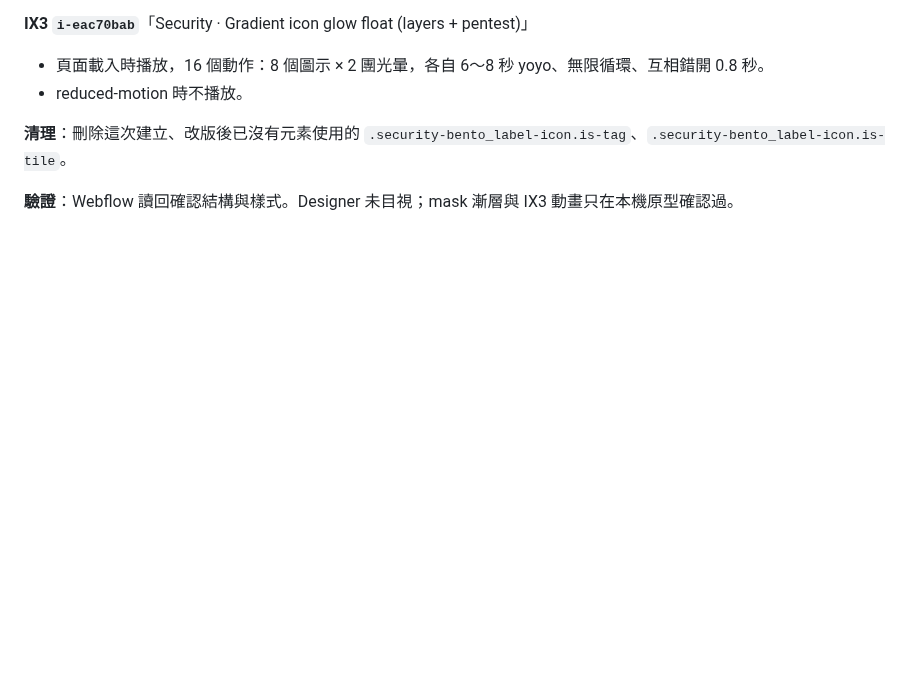
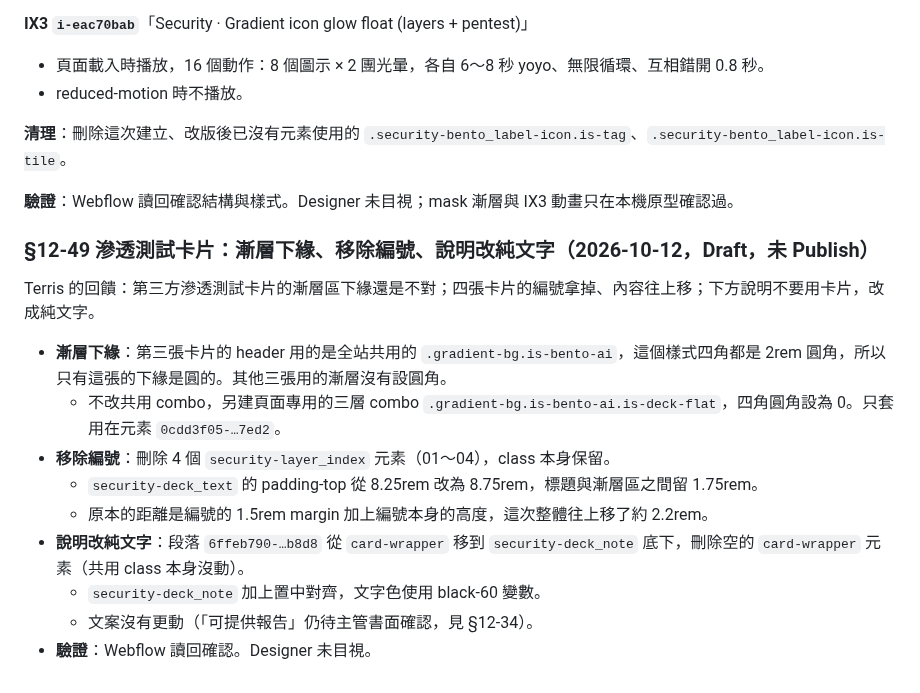
Before and after one commit to TerrisLiao/jubo-webflow, a Markdown page: Jubo官網AI開發規範/18_資安頁_設計系統對齊重建紀錄.md, the part around the change. GitHub-like rendering; blank space fills up the shorter version.

Commit message:
Log pentest deck header fix, step number removal and plain-text note
Co-Authored-By: Claude Opus 5.5 <noreply@anthropic.com>
Claude-Session: https://claude.ai/code/session_01K1Y7kvuX1ZXej4kWtWrSaW

```diff
--- a/Jubo官網AI開發規範/18_資安頁_設計系統對齊重建紀錄.md
+++ b/Jubo官網AI開發規範/18_資安頁_設計系統對齊重建紀錄.md
@@ -2096,3 +2096,17 @@ Terris 的回饋，依序為：
 **清理**：刪除這次建立、改版後已沒有元素使用的 `.security-bento_label-icon.is-tag`、`.security-bento_label-icon.is-tile`。
 
 **驗證**：Webflow 讀回確認結構與樣式。Designer 未目視；mask 漸層與 IX3 動畫只在本機原型確認過。
+
+### §12-49 滲透測試卡片：漸層下緣、移除編號、說明改純文字（2026-10-12，Draft，未 Publish）
+
+Terris 的回饋：第三方滲透測試卡片的漸層區下緣還是不對；四張卡片的編號拿掉、內容往上移；下方說明不要用卡片，改成純文字。
+
+- **漸層下緣**：第三張卡片的 header 用的是全站共用的 `.gradient-bg.is-bento-ai`，這個樣式四角都是 2rem 圓角，所以只有這張的下緣是圓的。其他三張用的漸層沒有設圓角。
+  - 不改共用 combo，另建頁面專用的三層 combo `.gradient-bg.is-bento-ai.is-deck-flat`，四角圓角設為 0。只套用在元素 `0cdd3f05-…7ed2`。
+- **移除編號**：刪除 4 個 `security-layer_index` 元素（01～04），class 本身保留。
+  - `security-deck_text` 的 padding-top 從 8.25rem 改為 8.75rem，標題與漸層區之間留 1.75rem。
+  - 原本的距離是編號的 1.5rem margin 加上編號本身的高度，這次整體往上移了約 2.2rem。
+- **說明改純文字**：段落 `6ffeb790-…b8d8` 從 `card-wrapper` 移到 `security-deck_note` 底下，刪除空的 `card-wrapper` 元素（共用 class 本身沒動）。
+  - `security-deck_note` 加上置中對齊，文字色使用 black-60 變數。
+  - 文案沒有更動（「可提供報告」仍待主管書面確認，見 §12-34）。
+- **驗證**：Webflow 讀回確認。Designer 未目視。
```
